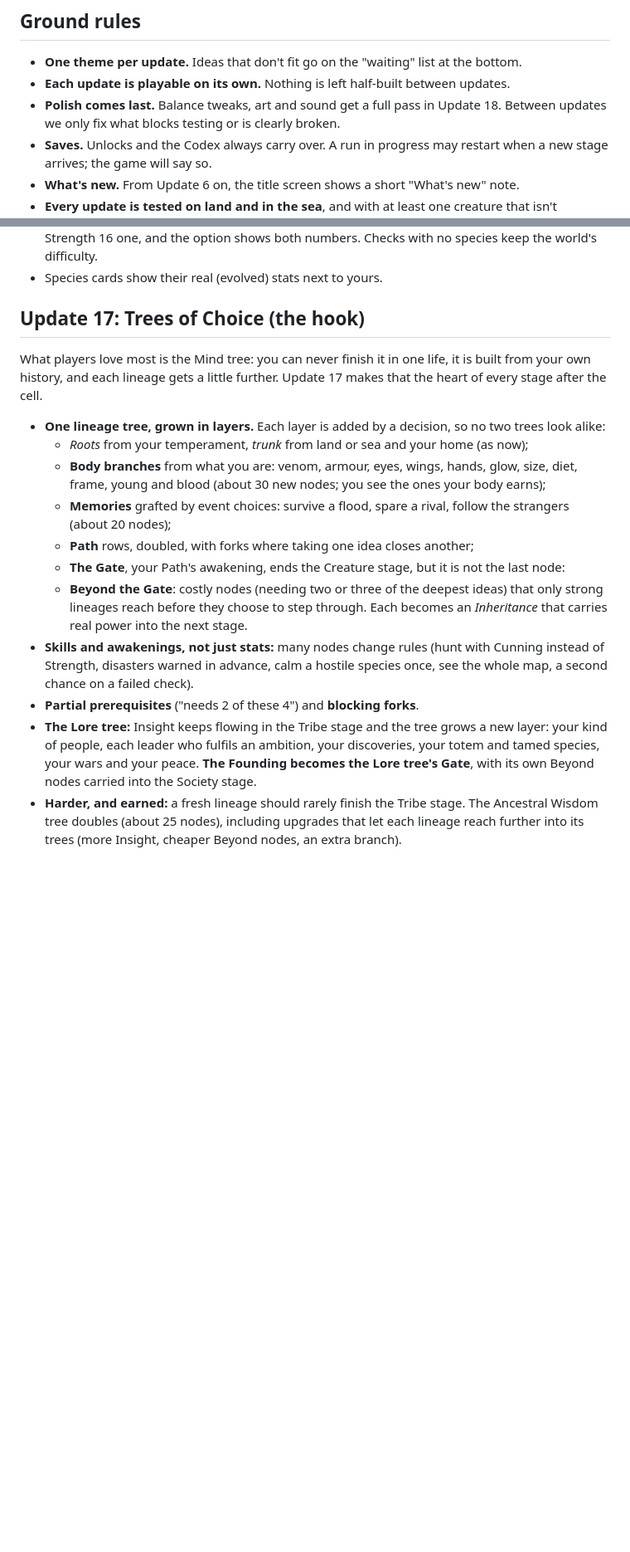
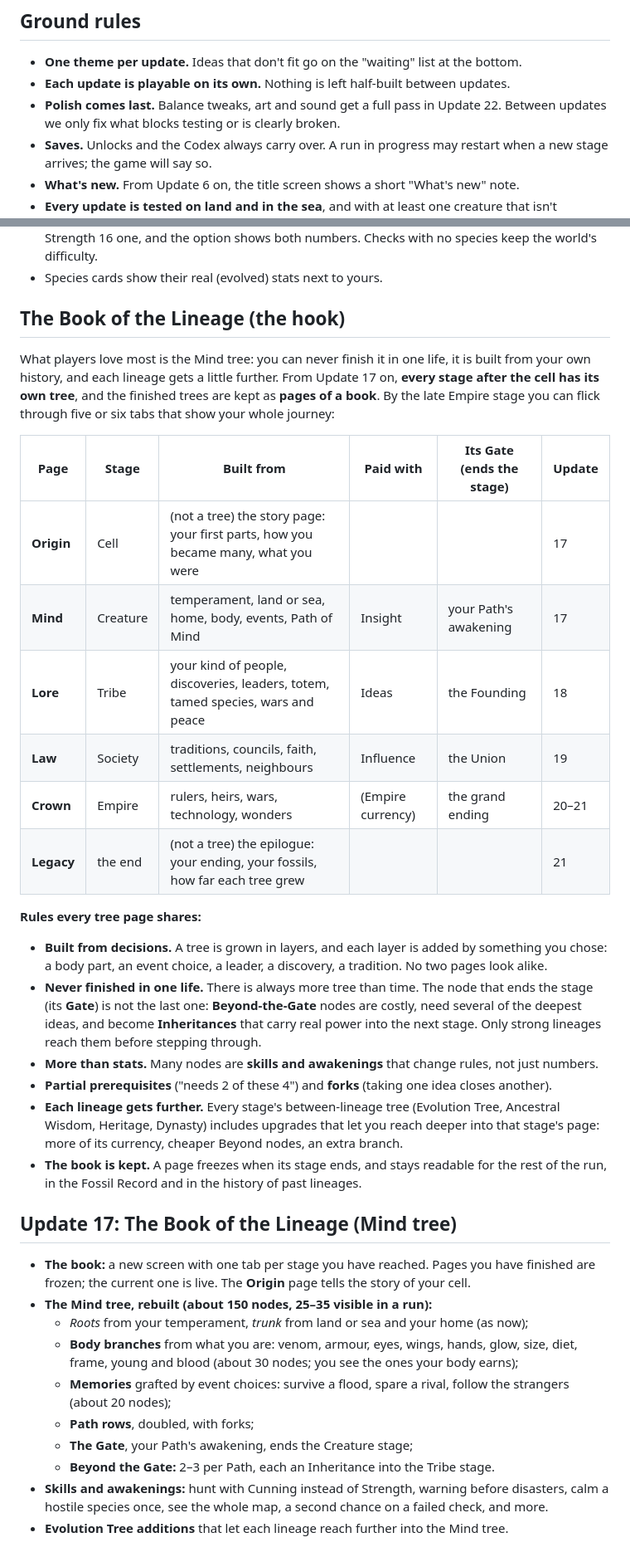
Before and after one commit to need4name/spore-rougelike, a Markdown page: docs/ROADMAP.md, 2 parts joined by grey strips. Shown at 83% size. GitHub-like rendering; blank space fills up the shorter version.

```diff
--- a/docs/ROADMAP.md
+++ b/docs/ROADMAP.md
@@ -119,7 +120,7 @@ The "not a mammal" and "Paths of Mind" updates now come after these, still befor
 
 - **One theme per update.** Ideas that don't fit go on the "waiting" list at the bottom.
 - **Each update is playable on its own.** Nothing is left half-built between updates.
-- **Polish comes last.** Balance tweaks, art and sound get a full pass in Update 18. Between updates we only fix what blocks testing or is clearly broken.
+- **Polish comes last.** Balance tweaks, art and sound get a full pass in Update 22. Between updates we only fix what blocks testing or is clearly broken.
 - **Saves.** Unlocks and the Codex always carry over. A run in progress may restart when a new stage arrives; the game will say so.
 - **What's new.** From Update 6 on, the title screen shows a short "What's new" note.
 - **Every update is tested on land and in the sea**, and with at least one creature that isn't bilateral.
@@ -420,19 +421,38 @@ From play-testing feedback:
 - **Checks against a species use its stat:** fighting a Strength 9 species is easier than fighting a Strength 16 one, and the option shows both numbers. Checks with no species keep the world's difficulty.
 - Species cards show their real (evolved) stats next to yours.
 
-## Update 17: Trees of Choice (the hook)
+## The Book of the Lineage (the hook)
 
-What players love most is the Mind tree: you can never finish it in one life, it is built from your own history, and each lineage gets a little further. Update 17 makes that the heart of every stage after the cell.
+What players love most is the Mind tree: you can never finish it in one life, it is built from your own history, and each lineage gets a little further. From Update 17 on, **every stage after the cell has its own tree**, and the finished trees are kept as **pages of a book**. By the late Empire stage you can flick through five or six tabs that show your whole journey:
 
-- **One lineage tree, grown in layers.** Each layer is added by a decision, so no two trees look alike:
+| Page | Stage | Built from | Paid with | Its Gate (ends the stage) | Update |
+|---|---|---|---|---|---|
+| **Origin** | Cell | (not a tree) the story page: your first parts, how you became many, what you were | | | 17 |
+| **Mind** | Creature | temperament, land or sea, home, body, events, Path of Mind | Insight | your Path's awakening | 17 |
+| **Lore** | Tribe | your kind of people, discoveries, leaders, totem, tamed species, wars and peace | Ideas | the Founding | 18 |
+| **Law** | Society | traditions, councils, faith, settlements, neighbours | Influence | the Union | 19 |
+| **Crown** | Empire | rulers, heirs, wars, technology, wonders | (Empire currency) | the grand ending | 20–21 |
+| **Legacy** | the end | (not a tree) the epilogue: your ending, your fossils, how far each tree grew | | | 21 |
+
+**Rules every tree page shares:**
+
+- **Built from decisions.** A tree is grown in layers, and each layer is added by something you chose: a body part, an event choice, a leader, a discovery, a tradition. No two pages look alike.
+- **Never finished in one life.** There is always more tree than time. The node that ends the stage (its **Gate**) is not the last one: **Beyond-the-Gate** nodes are costly, need several of the deepest ideas, and become **Inheritances** that carry real power into the next stage. Only strong lineages reach them before stepping through.
+- **More than stats.** Many nodes are **skills and awakenings** that change rules, not just numbers.
+- **Partial prerequisites** ("needs 2 of these 4") and **forks** (taking one idea closes another).
+- **Each lineage gets further.** Every stage's between-lineage tree (Evolution Tree, Ancestral Wisdom, Heritage, Dynasty) includes upgrades that let you reach deeper into that stage's page: more of its currency, cheaper Beyond nodes, an extra branch.
+- **The book is kept.** A page freezes when its stage ends, and stays readable for the rest of the run, in the Fossil Record and in the history of past lineages.
+
+## Update 17: The Book of the Lineage (Mind tree)
+
+- **The book:** a new screen with one tab per stage you have reached. Pages you have finished are frozen; the current one is live. The **Origin** page tells the story of your cell.
+- **The Mind tree, rebuilt (about 150 nodes, 25–35 visible in a run):**
   - *Roots* from your temperament, *trunk* from land or sea and your home (as now);
-  - **Body branches** from what you are: venom, armour, eyes, wings, hands, glow, size, diet, frame, young and blood (about 30 new nodes; you see the ones your body earns);
+  - **Body branches** from what you are: venom, armour, eyes, wings, hands, glow, size, diet, frame, young and blood (about 30 nodes; you see the ones your body earns);
   - **Memories** grafted by event choices: survive a flood, spare a rival, follow the strangers (about 20 nodes);
-  - **Path** rows, doubled, with forks where taking one idea closes another;
-  - **The Gate**, your Path's awakening, ends the Creature stage, but it is not the last node:
-  - **Beyond the Gate**: costly nodes (needing two or three of the deepest ideas) that only strong lineages reach before they choose to step through. Each becomes an *Inheritance* that carries real power into the next stage.
-- **Skills and awakenings, not just stats:** many nodes change rules (hunt with Cunning instead of Strength, disasters warned in advance, calm a hostile species once, see the whole map, a second chance on a failed check).
-- **Partial prerequisites** ("needs 2 of these 4") and **blocking forks**.
-- **The Lore tree:** Insight keeps flowing in the Tribe stage and the tree grows a new layer: your kind of people, each leader who fulfils an ambition, your discoveries, your totem and tamed species, your wars and your peace. **The Founding becomes the Lore tree's Gate**, with its own Beyond nodes carried into the Society stage.
-- **Harder, and earned:** a fresh lineage should rarely finish the Tribe stage. The Ancestral Wisdom tree doubles (about 25 nodes), including upgrades that let each lineage reach further into its trees (more Insight, cheaper Beyond nodes, an extra branch).
+  - **Path rows**, doubled, with forks;
+  - **The Gate**, your Path's awakening, ends the Creature stage;
+  - **Beyond the Gate:** 2–3 per Path, each an Inheritance into the Tribe stage.
+- **Skills and awakenings:** hunt with Cunning instead of Strength, warning before disasters, calm a hostile species once, see the whole map, a second chance on a failed check, and more.
+- **Evolution Tree additions** that let each lineage reach further into the Mind tree.
 
```
Also changed, not shown: other parts of docs/ROADMAP.md (+21 -11 lines).
